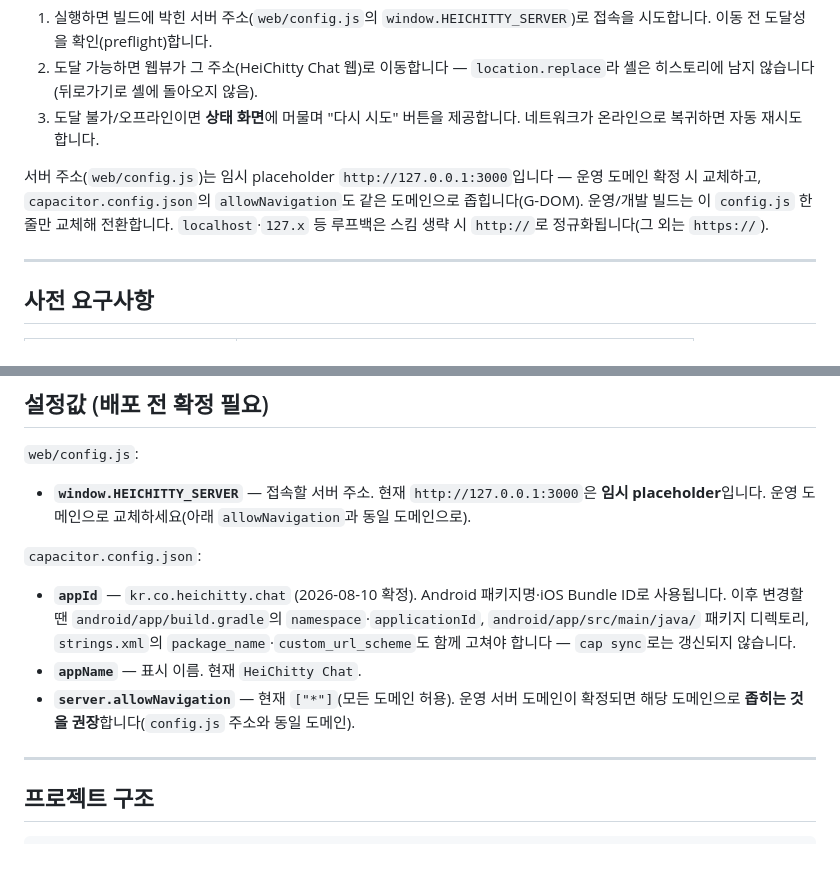
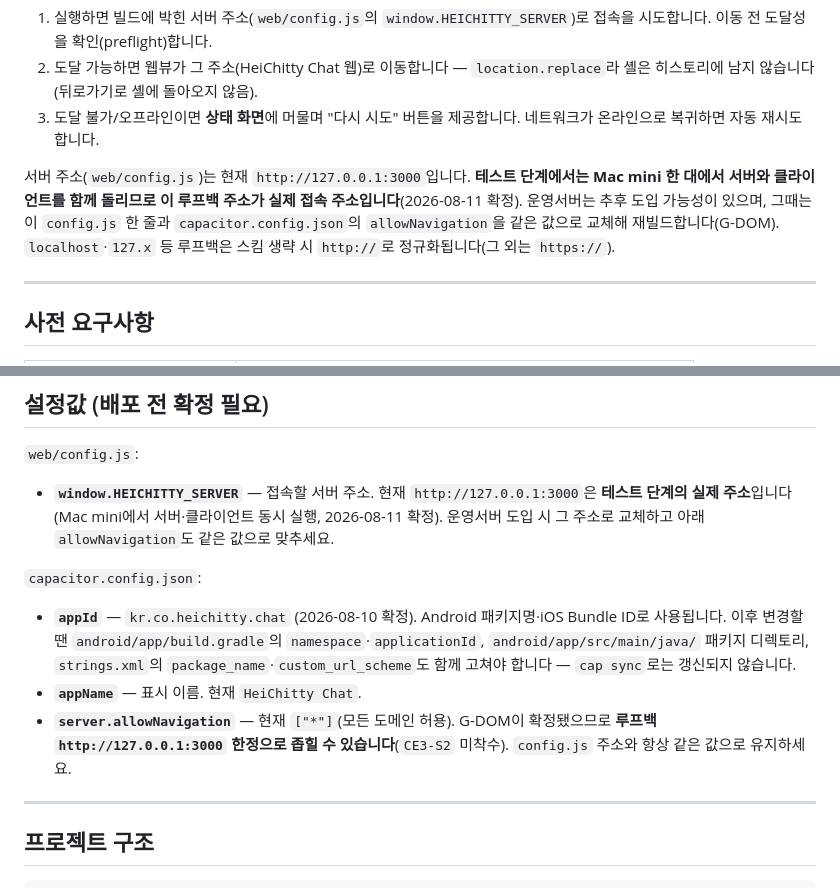
Before and after one commit to HohyeonKim592/HeiChitty-Chat-Client, a Markdown page: README.md, 2 parts joined by grey strips. Rendered like a GitHub page; blank space fills up the shorter version.

```diff
--- a/README.md
+++ b/README.md
@@ -15,7 +15,7 @@ Capacitor 웹뷰 래퍼 한 벌로 **Windows · macOS · Android · iOS**를 모
 2. 도달 가능하면 웹뷰가 그 주소(HeiChitty Chat 웹)로 이동합니다 — `location.replace`라 셸은 히스토리에 남지 않습니다(뒤로가기로 셸에 돌아오지 않음).
 3. 도달 불가/오프라인이면 **상태 화면**에 머물며 "다시 시도" 버튼을 제공합니다. 네트워크가 온라인으로 복귀하면 자동 재시도합니다.
 
-서버 주소(`web/config.js`)는 임시 placeholder `http://127.0.0.1:3000`입니다 — 운영 도메인 확정 시 교체하고, `capacitor.config.json`의 `allowNavigation`도 같은 도메인으로 좁힙니다(G-DOM). 운영/개발 빌드는 이 `config.js` 한 줄만 교체해 전환합니다.
+서버 주소(`web/config.js`)는 현재 `http://127.0.0.1:3000`입니다. **테스트 단계에서는 Mac mini 한 대에서 서버와 클라이언트를 함께 돌리므로 이 루프백 주소가 실제 접속 주소입니다**(2026-08-11 확정). 운영서버는 추후 도입 가능성이 있으며, 그때는 이 `config.js` 한 줄과 `capacitor.config.json`의 `allowNavigation`을 같은 값으로 교체해 재빌드합니다(G-DOM).
 `localhost`·`127.x` 등 루프백은 스킴 생략 시 `http://`로 정규화됩니다(그 외는 `https://`).
 
 ---
@@ -156,13 +156,13 @@ KEEP=0 ./scripts/build-desktop.sh mac     # 보관 없이 매번 폐기
 
 `web/config.js`:
 
-- **`window.HEICHITTY_SERVER`** — 접속할 서버 주소. 현재 `http://127.0.0.1:3000`은 **임시 placeholder**입니다. 운영 도메인으로 교체하세요(아래 `allowNavigation`과 동일 도메인으로).
+- **`window.HEICHITTY_SERVER`** — 접속할 서버 주소. 현재 `http://127.0.0.1:3000`은 **테스트 단계의 실제 주소**입니다(Mac mini에서 서버·클라이언트 동시 실행, 2026-08-11 확정). 운영서버 도입 시 그 주소로 교체하고 아래 `allowNavigation`도 같은 값으로 맞추세요.
 
 `capacitor.config.json`:
 
 - **`appId`** — `kr.co.heichitty.chat` (2026-08-10 확정). Android 패키지명·iOS Bundle ID로 사용됩니다. 이후 변경할 땐 `android/app/build.gradle`의 `namespace`·`applicationId`, `android/app/src/main/java/` 패키지 디렉토리, `strings.xml`의 `package_name`·`custom_url_scheme`도 함께 고쳐야 합니다 — `cap sync`로는 갱신되지 않습니다.
 - **`appName`** — 표시 이름. 현재 `HeiChitty Chat`.
-- **`server.allowNavigation`** — 현재 `["*"]`(모든 도메인 허용). 운영 서버 도메인이 확정되면 해당 도메인으로 **좁히는 것을 권장**합니다(`config.js` 주소와 동일 도메인).
+- **`server.allowNavigation`** — 현재 `["*"]`(모든 도메인 허용). G-DOM이 확정됐으므로 **루프백 `http://127.0.0.1:3000` 한정으로 좁힐 수 있습니다**(`CE3-S2` 미착수). `config.js` 주소와 항상 같은 값으로 유지하세요.
 
 ---
 
```
Also changed, not shown: docs/TODO.md (+12 -0 lines), docs/spec/02-epic-story.md (+17 -10 lines).
